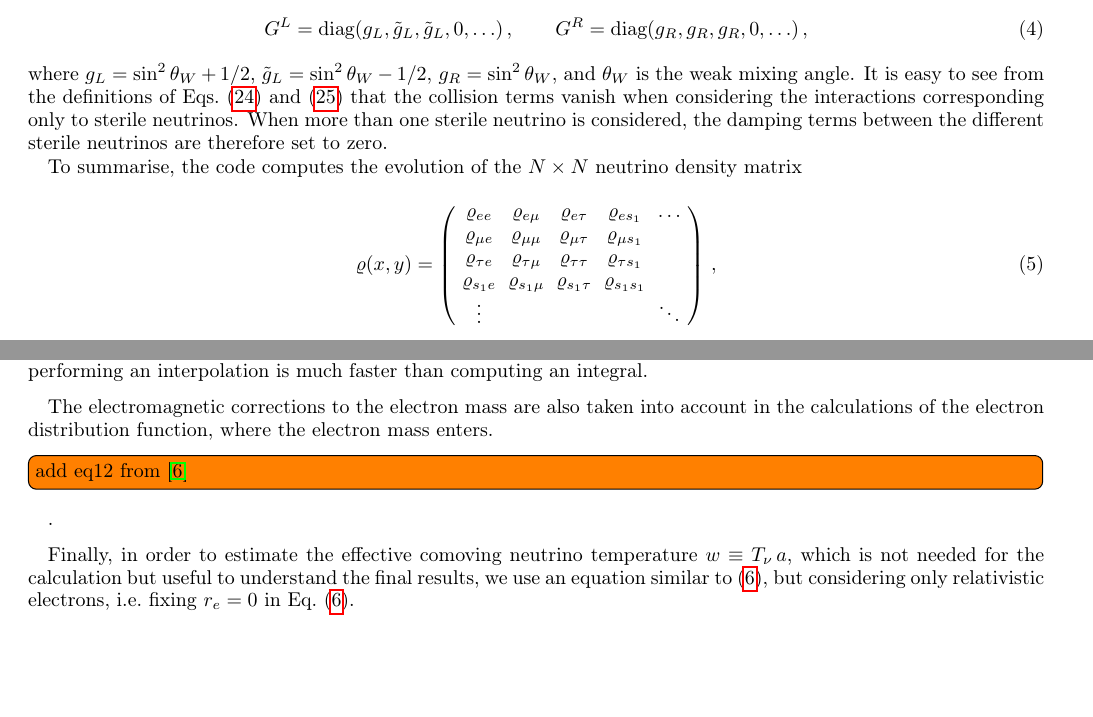
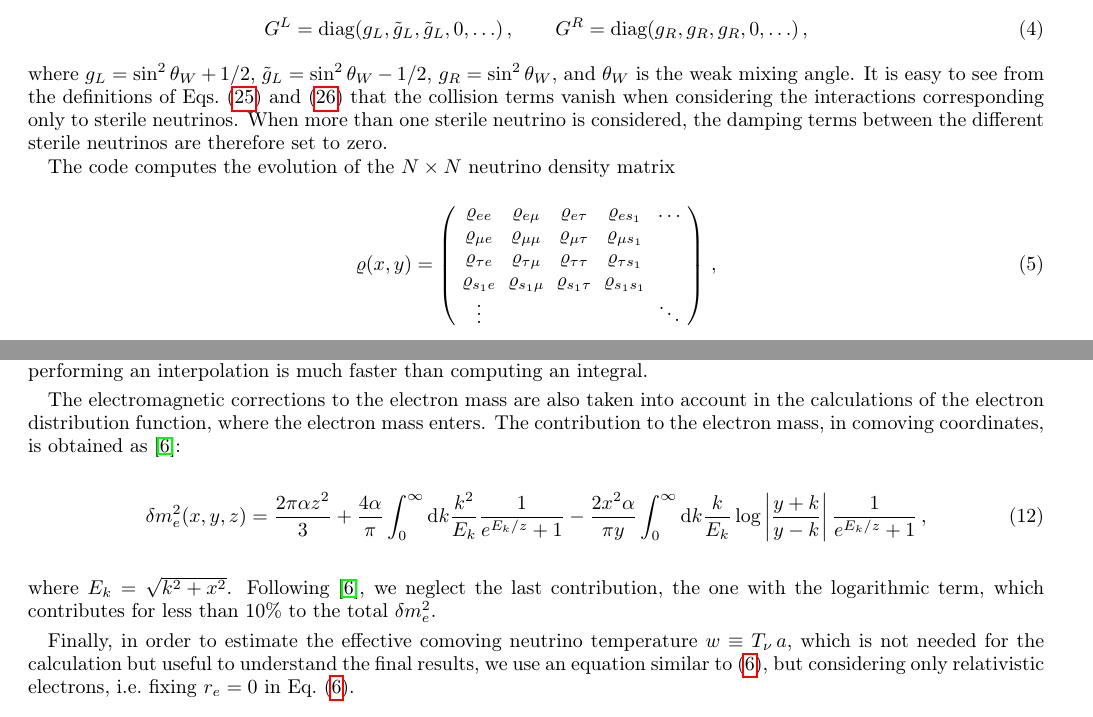
Before and after one commit to JakeSpisak/FortEPiaNO_public_copy, a LaTeX paper (notes/fortepiano.tex): two parts of pages 1 and 2 of 7, joined at a grey line, cut so that both start at the same text, the shorter picture padded with empty space. Compiled offline with pdfLaTeX.

Commit message:
dme2 equation

```diff
--- a/notes/fortepiano.tex
+++ b/notes/fortepiano.tex
@@ -101,7 +101,7 @@ that the collision terms vanish when considering the interactions corresponding
 only to sterile neutrinos.
 When more than one sterile neutrino is considered, the damping terms between the different sterile neutrinos are therefore set to zero.
 
-To summarise, the code computes the evolution of the
+The code computes the evolution of the
 $N\times N$ neutrino density matrix
 \begin{equation}\label{eq:varrho-B4}
 \varrho(x, y)
@@ -238,7 +238,27 @@ is much faster than computing an integral.
 
 The electromagnetic corrections to the electron mass are also taken into account in the calculations
 of the electron distribution function, where the electron mass enters.
-\todo[inline]{add eq12 from \cite{Mangano:2001iu}}.
+The contribution to the electron mass, in comoving coordinates, is obtained as \cite{Mangano:2001iu}:
+\begin{equation}
+\delta m_e^2(x, y, z)
+=
+\frac{2\pi\alpha z^2}{3}
++
+\frac{4\alpha}{\pi}
+\int_0^\infty{\rm d}k
+\frac{k^2}{E_k}
+\frac{1}{e^{E_k/z}+1}
+-
+\frac{2x^2\alpha}{\pi y}
+\int_0^\infty{\rm d}k
+\frac{k}{E_k}
+\log\left|\frac{y+k}{y-k}\right|
+\frac{1}{e^{E_k/z}+1}
+\,,
+\end{equation}
+where $E_k=\sqrt{k^2+x^2}$.
+Following \cite{Mangano:2001iu}, we neglect the last contribution, the one with the logarithmic term,
+which contributes for less than 10\% to the total $\delta m_e^2$.
 
 Finally, in order to estimate the effective comoving neutrino temperature $w\equiv T_\nu\,a$, which is
 not needed for the calculation but useful to understand the final results,
```
